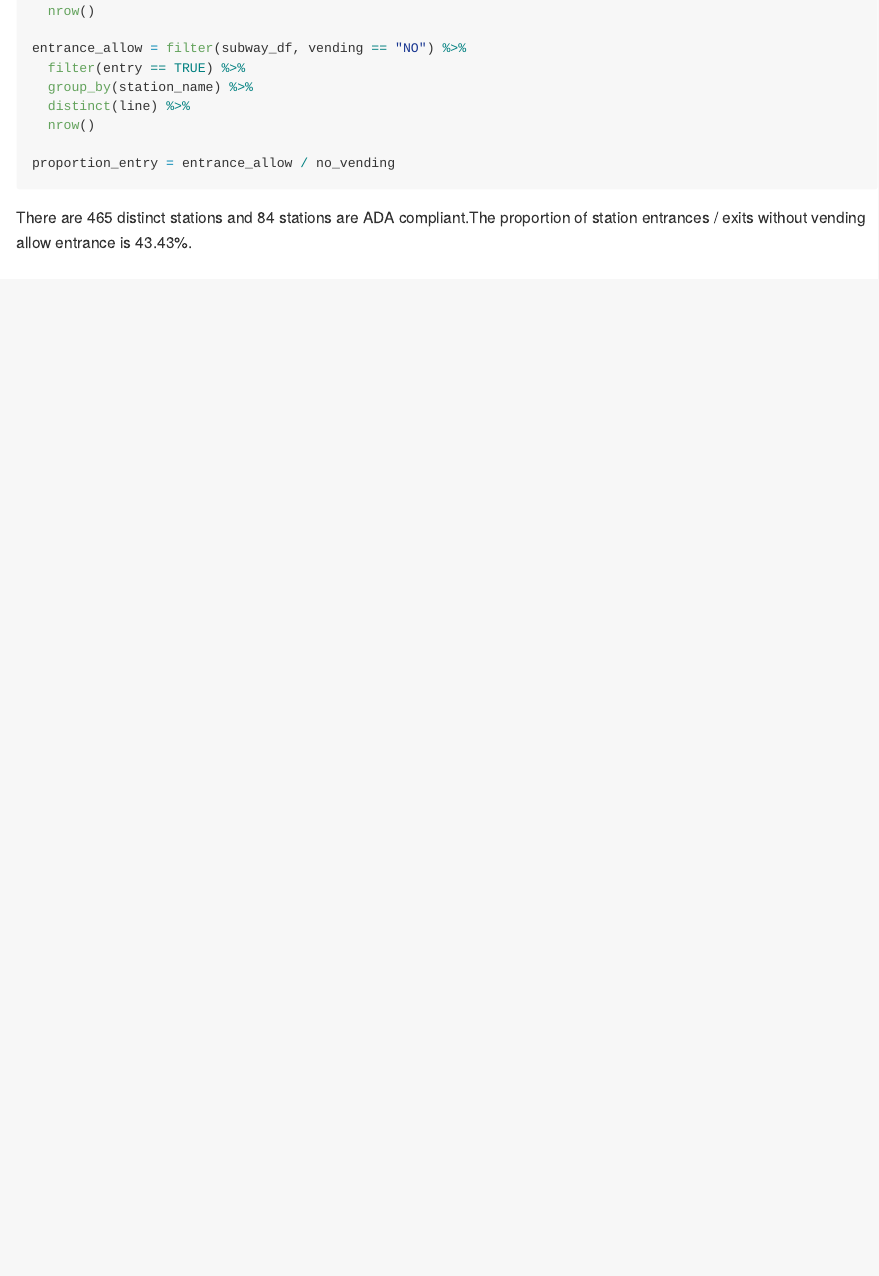
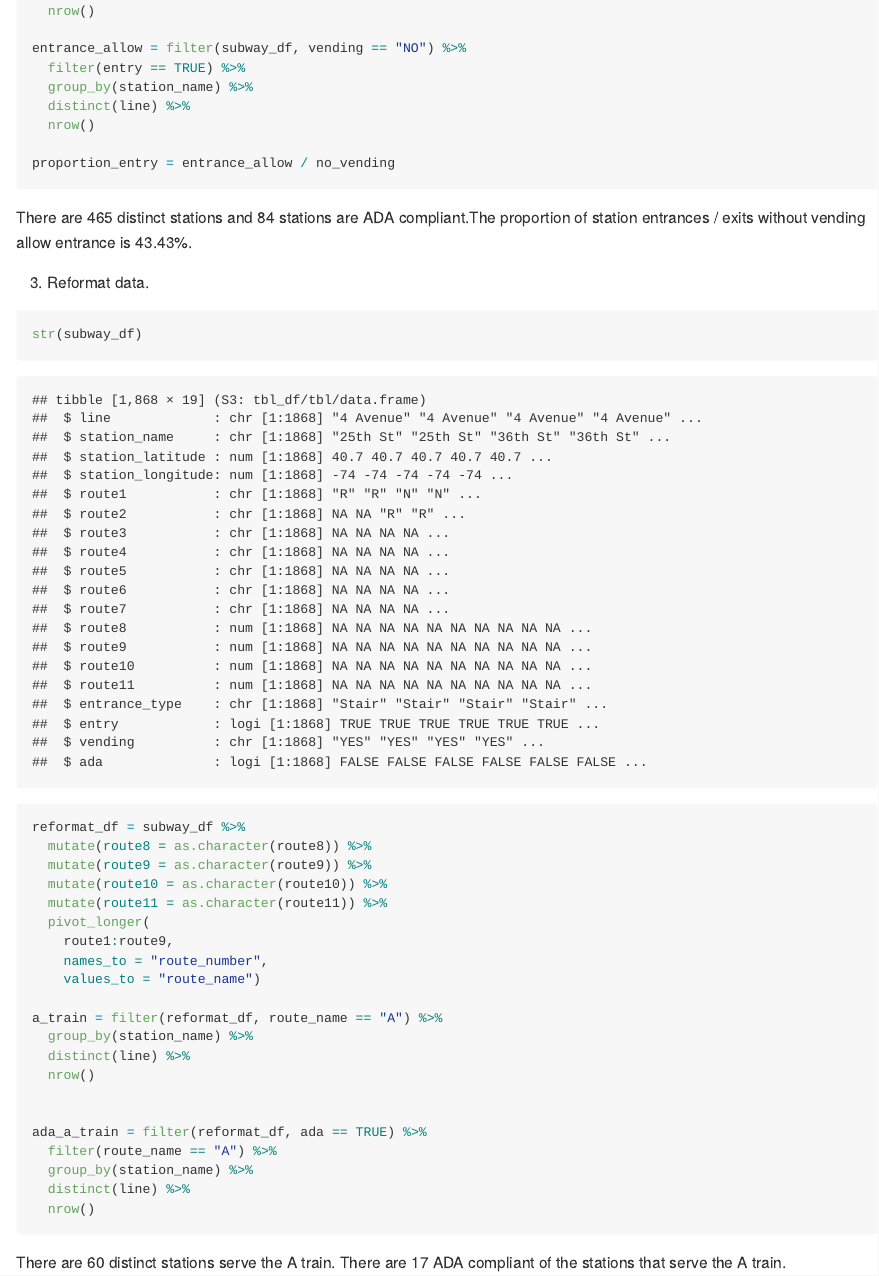
Before and after one commit to gzqgzq9/p8105_hw2_zg2486, an R Markdown document (p8105_hw2_zg2486.Rmd): the page in a window 1100 px wide, from 1270 px down. The pictures show the output file p8105_hw2_zg2486.md that the author committed with the source, drawn offline in the style of GitHub.

Commit message:
reformat dataset and answer other questions

````diff
--- a/p8105_hw2_zg2486.Rmd
+++ b/p8105_hw2_zg2486.Rmd
@@ -56,3 +56,31 @@ entrance_allow = filter(subway_df, vending == "NO") %>%
 proportion_entry = entrance_allow / no_vending
 ```
 There are 465 distinct stations and 84 stations are ADA compliant.The proportion of station entrances / exits without vending allow entrance is 43.43%.
+
+3. Reformat data.
+```{r}
+str(subway_df)
+
+reformat_df = subway_df %>%
+  mutate(route8 = as.character(route8)) %>%
+  mutate(route9 = as.character(route9)) %>%
+  mutate(route10 = as.character(route10)) %>%
+  mutate(route11 = as.character(route11)) %>%
+  pivot_longer(
+    route1:route9,
+    names_to = "route_number",
+    values_to = "route_name")
+
+a_train = filter(reformat_df, route_name == "A") %>%
+  group_by(station_name) %>%
+  distinct(line) %>%
+  nrow()
+
+
+ada_a_train = filter(reformat_df, ada == TRUE) %>%
+  filter(route_name == "A") %>%
+  group_by(station_name) %>%
+  distinct(line) %>%
+  nrow()
+```
+There are 60 distinct stations serve the A train. There are 17 ADA compliant of the stations that serve the A train.
````
Also changed, not shown: p8105_hw2_zg2486.md.
